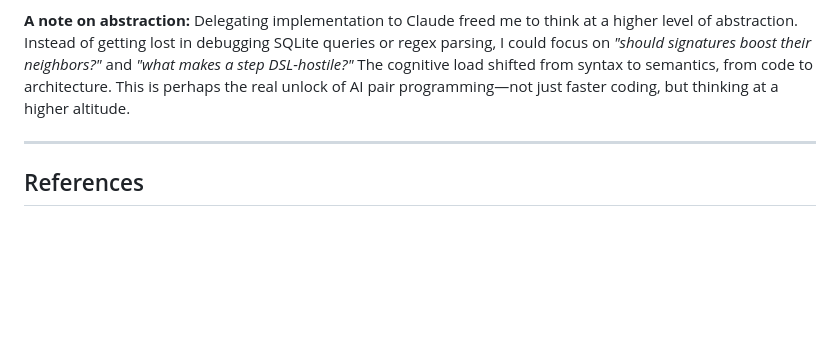
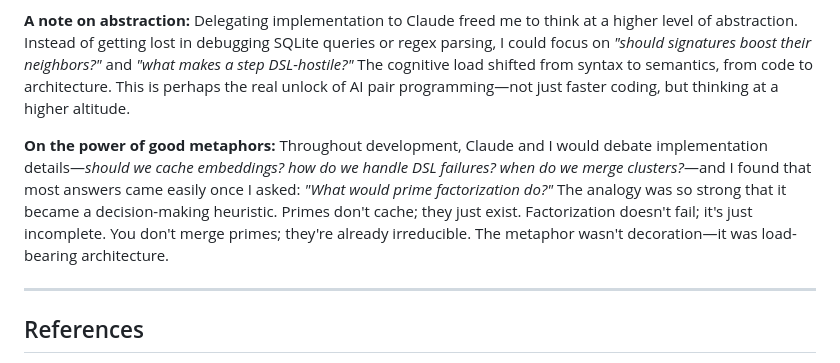
Before and after one commit to bryceroche/mycelium, a Markdown page: paper.md, the part around the change. GitHub-like rendering; blank space fills up the shorter version.

Commit message:
docs: Add note on primes metaphor as decision-making heuristic
The analogy to prime factorization guided most implementation decisions -
it was load-bearing architecture, not decoration.

Co-Authored-By: Claude Opus 4.5 <noreply@anthropic.com>

```diff
--- a/paper.md
+++ b/paper.md
@@ -1106,6 +1106,8 @@ This project was developed through extensive human-AI pair programming: I provid
 
 **A note on abstraction:** Delegating implementation to Claude freed me to think at a higher level of abstraction. Instead of getting lost in debugging SQLite queries or regex parsing, I could focus on *"should signatures boost their neighbors?"* and *"what makes a step DSL-hostile?"* The cognitive load shifted from syntax to semantics, from code to architecture. This is perhaps the real unlock of AI pair programming—not just faster coding, but thinking at a higher altitude.
 
+**On the power of good metaphors:** Throughout development, Claude and I would debate implementation details—*should we cache embeddings? how do we handle DSL failures? when do we merge clusters?*—and I found that most answers came easily once I asked: *"What would prime factorization do?"* The analogy was so strong that it became a decision-making heuristic. Primes don't cache; they just exist. Factorization doesn't fail; it's just incomplete. You don't merge primes; they're already irreducible. The metaphor wasn't decoration—it was load-bearing architecture.
+
 ---
 
 ## References
```
